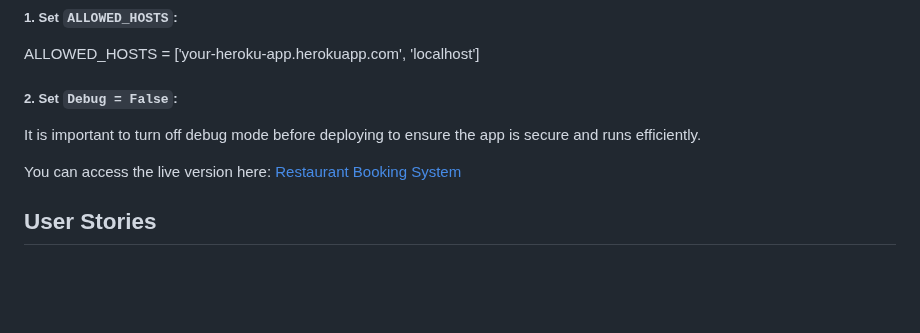
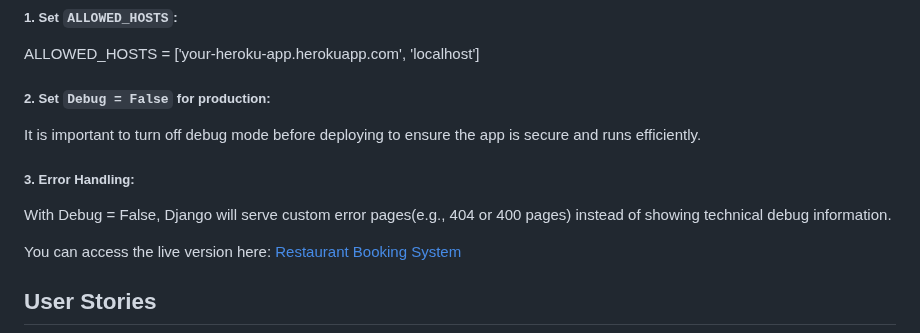
Before and after one commit to BadrAlioui/forthProject, a Markdown page: README.md, the part around the change. Drawn GitHub-style; blank space fills up the shorter version.

Commit message:
Explained we added error handling to hide technical debug information

```diff
--- a/README.md
+++ b/README.md
@@ -232,9 +232,13 @@ Heroku is a cloud platform service that enables developers to build, run, and op
 
 ALLOWED_HOSTS = ['your-heroku-app.herokuapp.com', 'localhost']
 
-##### 2. Set `Debug = False`:
+##### 2. Set `Debug = False` for production:
 
 It is important to turn off debug mode before deploying to ensure the app is secure and runs efficiently.
+
+##### 3. Error Handling:
+
+With Debug = False, Django will serve custom error pages(e.g., 404 or 400 pages) instead of showing technical debug information.
 
 You can access the live version here: [Restaurant Booking System](https://quiet-crag-61811-4fb808af66c6.herokuapp.com/)
 
```
